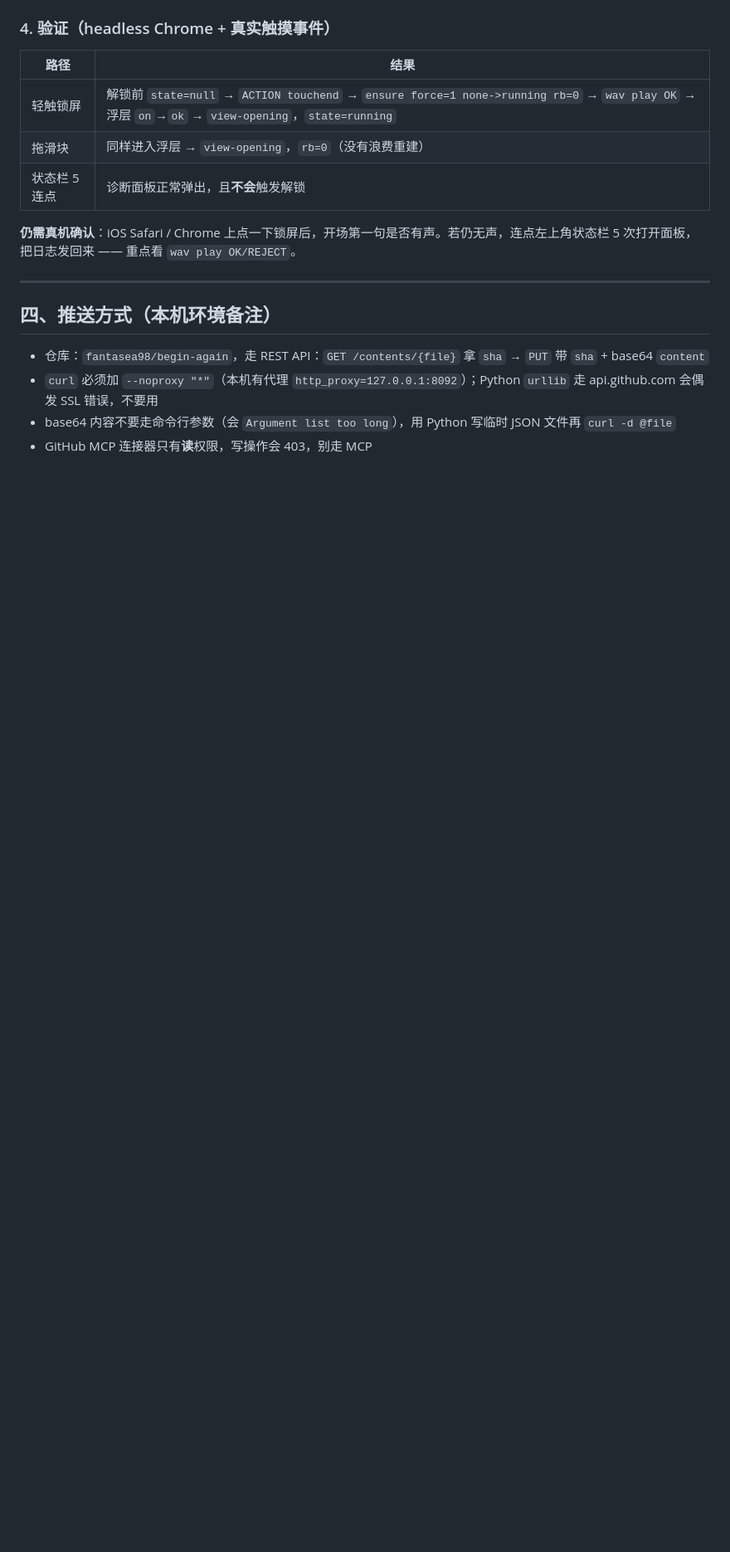
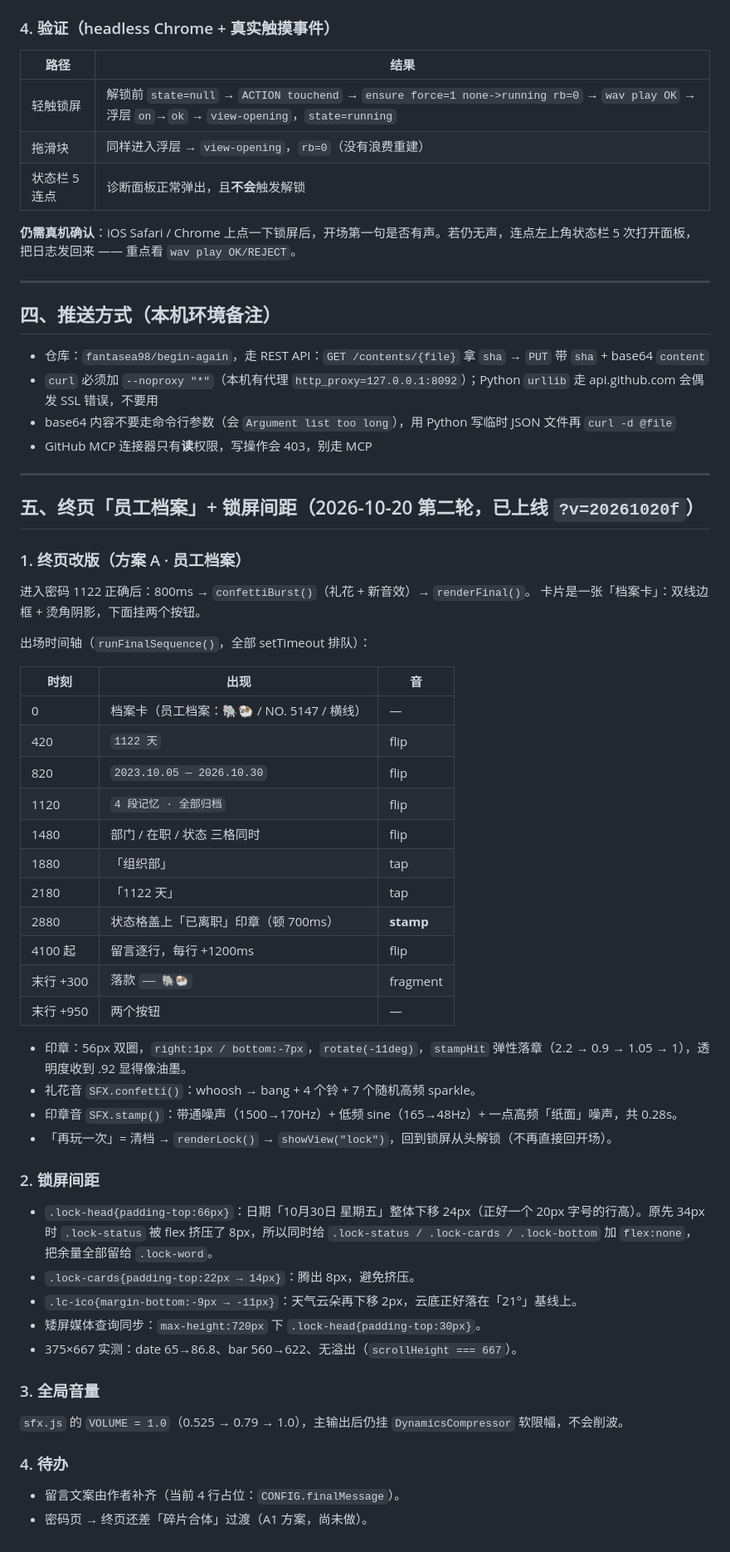
Before and after one commit to fantasea98/begin-again, a Markdown page: NEXT-STEPS.md, the part around the change. Shown at 83% size. Drawn GitHub-style; blank space fills up the shorter version.

Commit message:
docs: final page + lock spacing

```diff
--- a/NEXT-STEPS.md
+++ b/NEXT-STEPS.md
@@ -254,3 +254,50 @@ iOS Safari / Chrome 仍失败，现已在页面内置诊断面板，用来定位
 - `curl` 必须加 `--noproxy "*"`（本机有代理 `http_proxy=127.0.0.1:8092`）；Python `urllib` 走 api.github.com 会偶发 SSL 错误，不要用
 - base64 内容不要走命令行参数（会 `Argument list too long`），用 Python 写临时 JSON 文件再 `curl -d @file`
 - GitHub MCP 连接器只有**读**权限，写操作会 403，别走 MCP
+
+---
+
+## 五、终页「员工档案」+ 锁屏间距（2026-10-20 第二轮，已上线 `?v=20261020f`）
+
+### 1. 终页改版（方案 A · 员工档案）
+
+进入密码 1122 正确后：800ms → `confettiBurst()`（礼花 + 新音效）→ `renderFinal()`。
+卡片是一张「档案卡」：双线边框 + 烫角阴影，下面挂两个按钮。
+
+出场时间轴（`runFinalSequence()`，全部 setTimeout 排队）：
+
+| 时刻 | 出现 | 音 |
+|---|---|---|
+| 0 | 档案卡（员工档案：🐘🐏 / NO. 5147 / 横线） | — |
+| 420 | `1122 天` | flip |
+| 820 | `2023.10.05 — 2026.10.30` | flip |
+| 1120 | `4 段记忆 · 全部归档` | flip |
+| 1480 | 部门 / 在职 / 状态 三格同时 | flip |
+| 1880 | 「组织部」 | tap |
+| 2180 | 「1122 天」 | tap |
+| 2880 | 状态格盖上「已离职」印章（顿 700ms） | **stamp** |
+| 4100 起 | 留言逐行，每行 +1200ms | flip |
+| 末行 +300 | 落款 `—— 🐘🐏` | fragment |
+| 末行 +950 | 两个按钮 | — |
+
+- 印章：56px 双圈，`right:1px / bottom:-7px`，`rotate(-11deg)`，`stampHit` 弹性落章（2.2 → 0.9 → 1.05 → 1），透明度收到 .92 显得像油墨。
+- 礼花音 `SFX.confetti()`：whoosh → bang + 4 个铃 + 7 个随机高频 sparkle。
+- 印章音 `SFX.stamp()`：带通噪声（1500→170Hz）+ 低频 sine（165→48Hz）+ 一点高频「纸面」噪声，共 0.28s。
+- 「再玩一次」= 清档 → `renderLock()` → `showView("lock")`，回到锁屏从头解锁（不再直接回开场）。
+
+### 2. 锁屏间距
+
+- `.lock-head{padding-top:66px}`：日期「10月30日 星期五」整体下移 24px（正好一个 20px 字号的行高）。原先 34px 时 `.lock-status` 被 flex 挤压了 8px，所以同时给 `.lock-status / .lock-cards / .lock-bottom` 加 `flex:none`，把余量全部留给 `.lock-word`。
+- `.lock-cards{padding-top:22px → 14px}`：腾出 8px，避免挤压。
+- `.lc-ico{margin-bottom:-9px → -11px}`：天气云朵再下移 2px，云底正好落在「21°」基线上。
+- 矮屏媒体查询同步：`max-height:720px` 下 `.lock-head{padding-top:30px}`。
+- 375×667 实测：date 65→86.8、bar 560→622、无溢出（`scrollHeight === 667`）。
+
+### 3. 全局音量
+
+`sfx.js` 的 `VOLUME = 1.0`（0.525 → 0.79 → 1.0），主输出后仍挂 `DynamicsCompressor` 软限幅，不会削波。
+
+### 4. 待办
+
+- 留言文案由作者补齐（当前 4 行占位：`CONFIG.finalMessage`）。
+- 密码页 → 终页还差「碎片合体」过渡（A1 方案，尚未做）。
```
